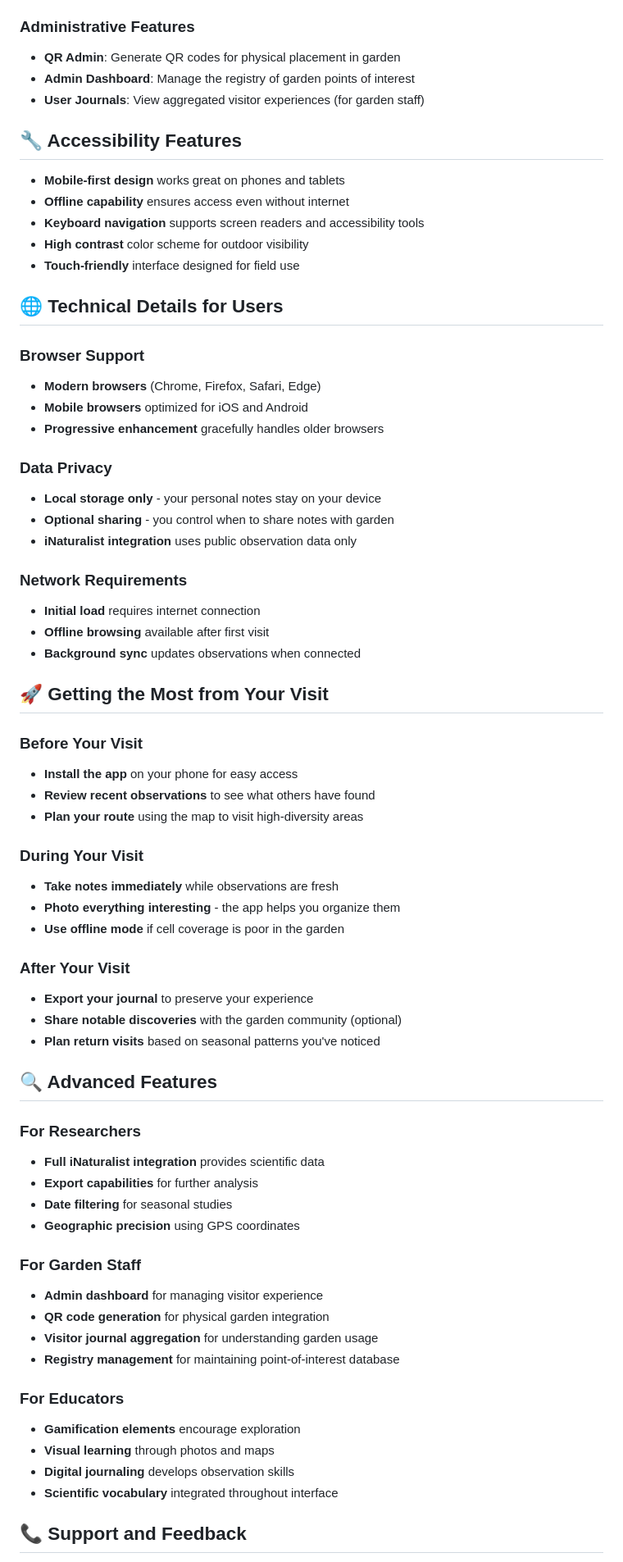
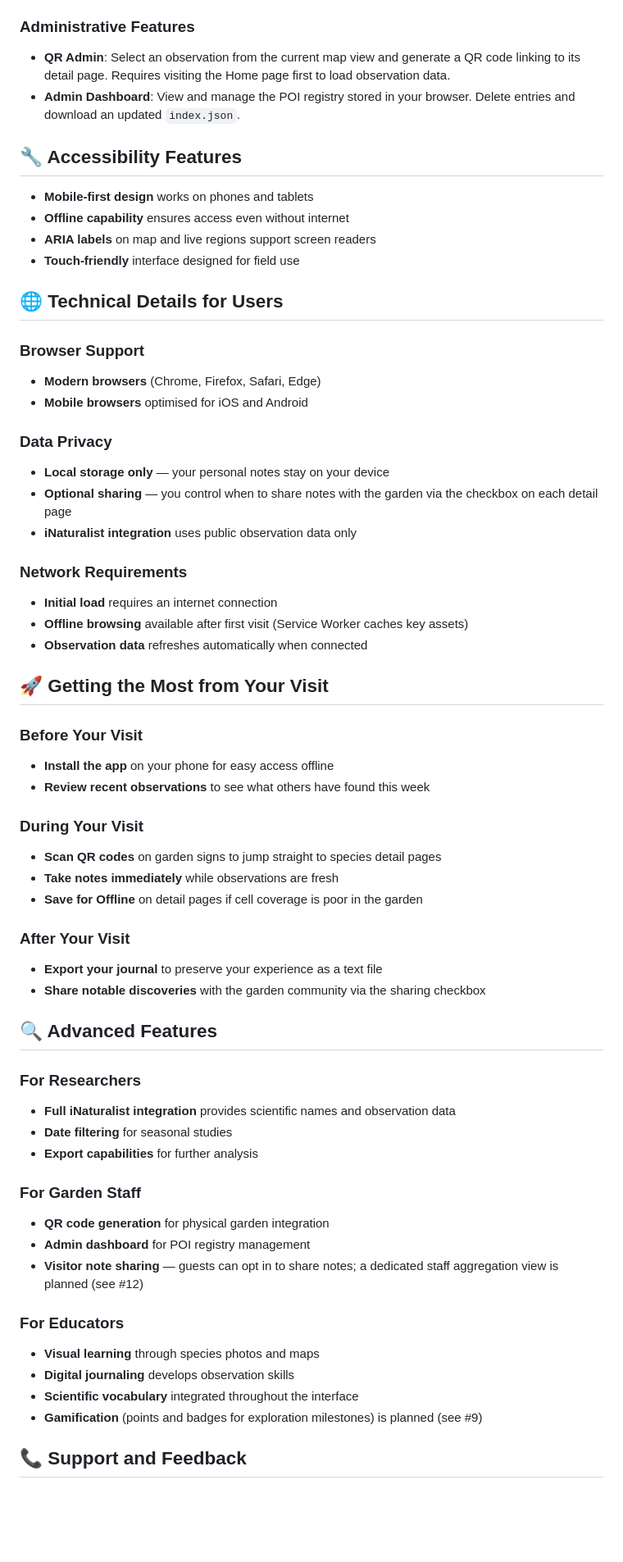
Before and after one commit to ludwa6/garden_tour, a Markdown page: USER_GUIDE.md, the part around one of its changes. Shown at 82% size. Rendered like a GitHub page; blank space fills up the shorter version.

```diff
--- a/USER_GUIDE.md
+++ b/USER_GUIDE.md
@@ -50,70 +75,63 @@ This interactive web application helps you explore and document the botanical di
 
 ### Administrative Features
-- **QR Admin**: Generate QR codes for physical placement in garden
-- **Admin Dashboard**: Manage the registry of garden points of interest
-- **User Journals**: View aggregated visitor experiences (for garden staff)
+- **QR Admin**: Select an observation from the current map view and generate a QR code linking to its detail page. Requires visiting the Home page first to load observation data.
+- **Admin Dashboard**: View and manage the POI registry stored in your browser. Delete entries and download an updated `index.json`.
 
 ## 🔧 Accessibility Features
 
-- **Mobile-first design** works great on phones and tablets
+- **Mobile-first design** works on phones and tablets
 - **Offline capability** ensures access even without internet
-- **Keyboard navigation** supports screen readers and accessibility tools
-- **High contrast** color scheme for outdoor visibility
+- **ARIA labels** on map and live regions support screen readers
 - **Touch-friendly** interface designed for field use
 
 ## 🌐 Technical Details for Users
 
 ### Browser Support
 - **Modern browsers** (Chrome, Firefox, Safari, Edge)
-- **Mobile browsers** optimized for iOS and Android
-- **Progressive enhancement** gracefully handles older browsers
+- **Mobile browsers** optimised for iOS and Android
 
 ### Data Privacy
-- **Local storage only** - your personal notes stay on your device
-- **Optional sharing** - you control when to share notes with garden
+- **Local storage only** — your personal notes stay on your device
+- **Optional sharing** — you control when to share notes with the garden via the checkbox on each detail page
 - **iNaturalist integration** uses public observation data only
 
 ### Network Requirements
-- **Initial load** requires internet connection
-- **Offline browsing** available after first visit
-- **Background sync** updates observations when connected
+- **Initial load** requires an internet connection
+- **Offline browsing** available after first visit (Service Worker caches key assets)
+- **Observation data** refreshes automatically when connected
 
 ## 🚀 Getting the Most from Your Visit
 
 ### Before Your Visit
-- **Install the app** on your phone for easy access
-- **Review recent observations** to see what others have found
-- **Plan your route** using the map to visit high-diversity areas
+- **Install the app** on your phone for easy access offline
+- **Review recent observations** to see what others have found this week
 
 ### During Your Visit
+- **Scan QR codes** on garden signs to jump straight to species detail pages
 - **Take notes immediately** while observations are fresh
-- **Photo everything interesting** - the app helps you organize them
-- **Use offline mode** if cell coverage is poor in the garden
+- **Save for Offline** on detail pages if cell coverage is poor in the garden
 
 ### After Your Visit
-- **Export your journal** to preserve your experience
-- **Share notable discoveries** with the garden community (optional)
-- **Plan return visits** based on seasonal patterns you've noticed
+- **Export your journal** to preserve your experience as a text file
+- **Share notable discoveries** with the garden community via the sharing checkbox
 
 ## 🔍 Advanced Features
 
 ### For Researchers
-- **Full iNaturalist integration** provides scientific data
+- **Full iNaturalist integration** provides scientific names and observation data
+- **Date filtering** for seasonal studies
 - **Export capabilities** for further analysis
-- **Date filtering** for seasonal studies
-- **Geographic precision** using GPS coordinates
 
 ### For Garden Staff
-- **Admin dashboard** for managing visitor experience
 - **QR code generation** for physical garden integration
-- **Visitor journal aggregation** for understanding garden usage
-- **Registry management** for maintaining point-of-interest database
+- **Admin dashboard** for POI registry management
+- **Visitor note sharing** — guests can opt in to share notes; a dedicated staff aggregation view is planned (see #12)
 
 ### For Educators
-- **Gamification elements** encourage exploration
-- **Visual learning** through photos and maps
+- **Visual learning** through species photos and maps
 - **Digital journaling** develops observation skills
-- **Scientific vocabulary** integrated throughout interface
+- **Scientific vocabulary** integrated throughout the interface
+- **Gamification** (points and badges for exploration milestones) is planned (see #9)
 
 ## 📞 Support and Feedback
 
```
Also changed, not shown: other parts of USER_GUIDE.md (+41 -16 lines).
